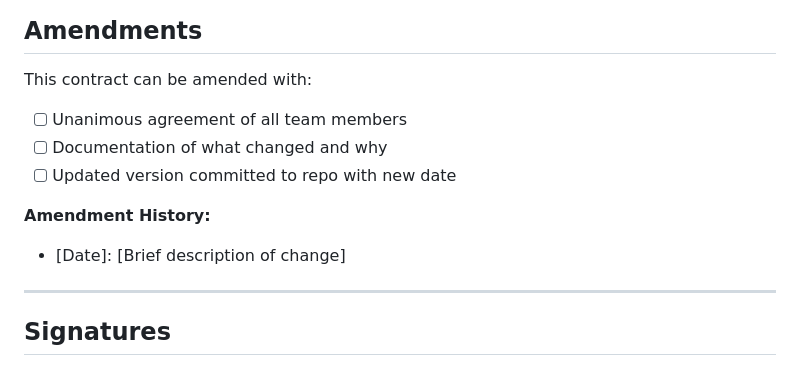
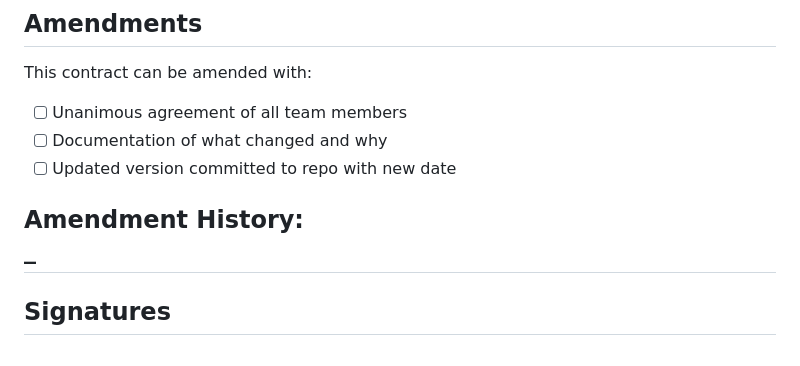
Before and after one commit to anrj/rubby, a Markdown page: docs/team-contract.md, the part around the change. GitHub-like rendering.

Commit message:
doc:updated team-contract

```diff
--- a/docs/team-contract.md
+++ b/docs/team-contract.md
@@ -284,8 +284,7 @@ This contract can be amended with:
 - [ ] Updated version committed to repo with new date
 
 **Amendment History:**
-- [Date]: [Brief description of change]
-
+_
 ---
 
 ## Signatures
```
